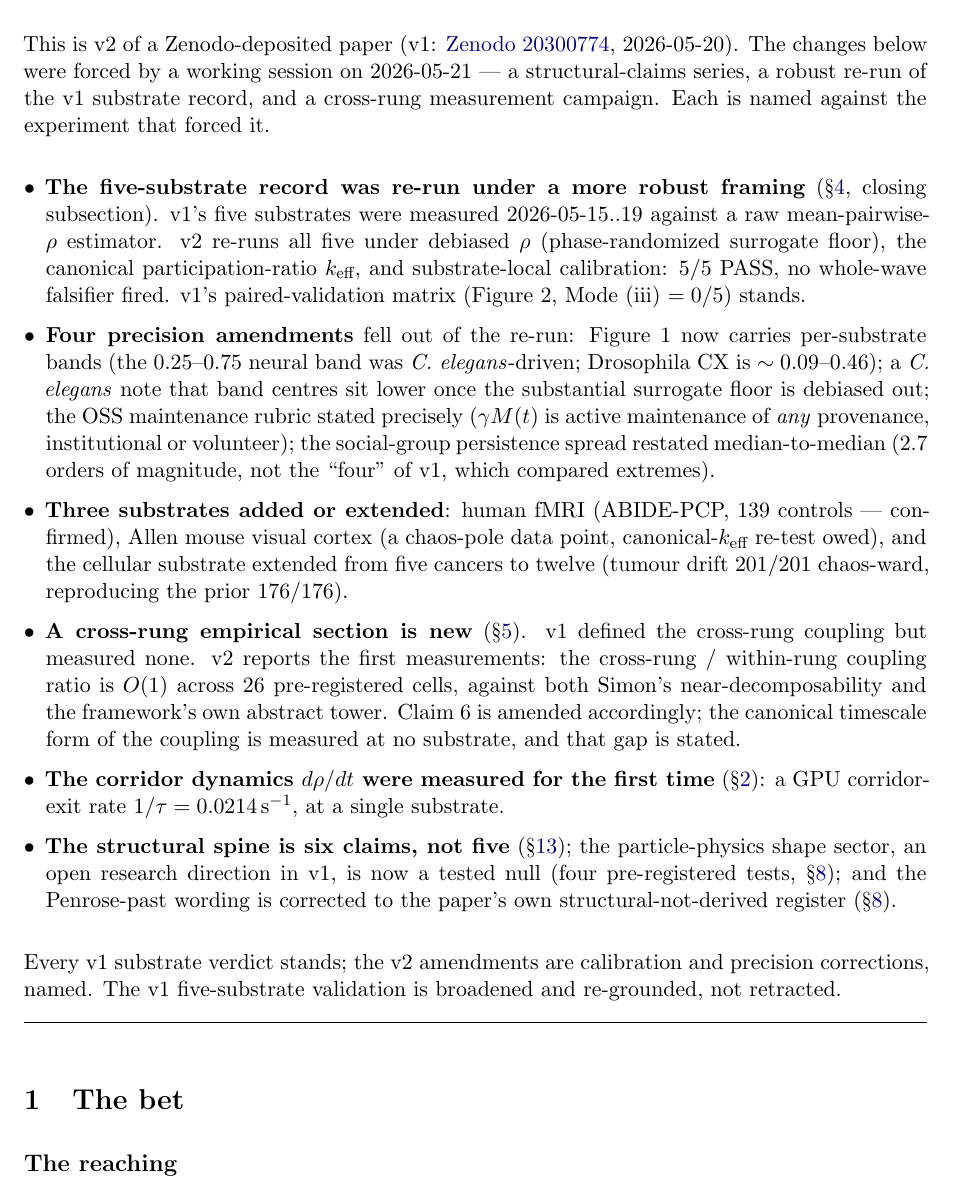
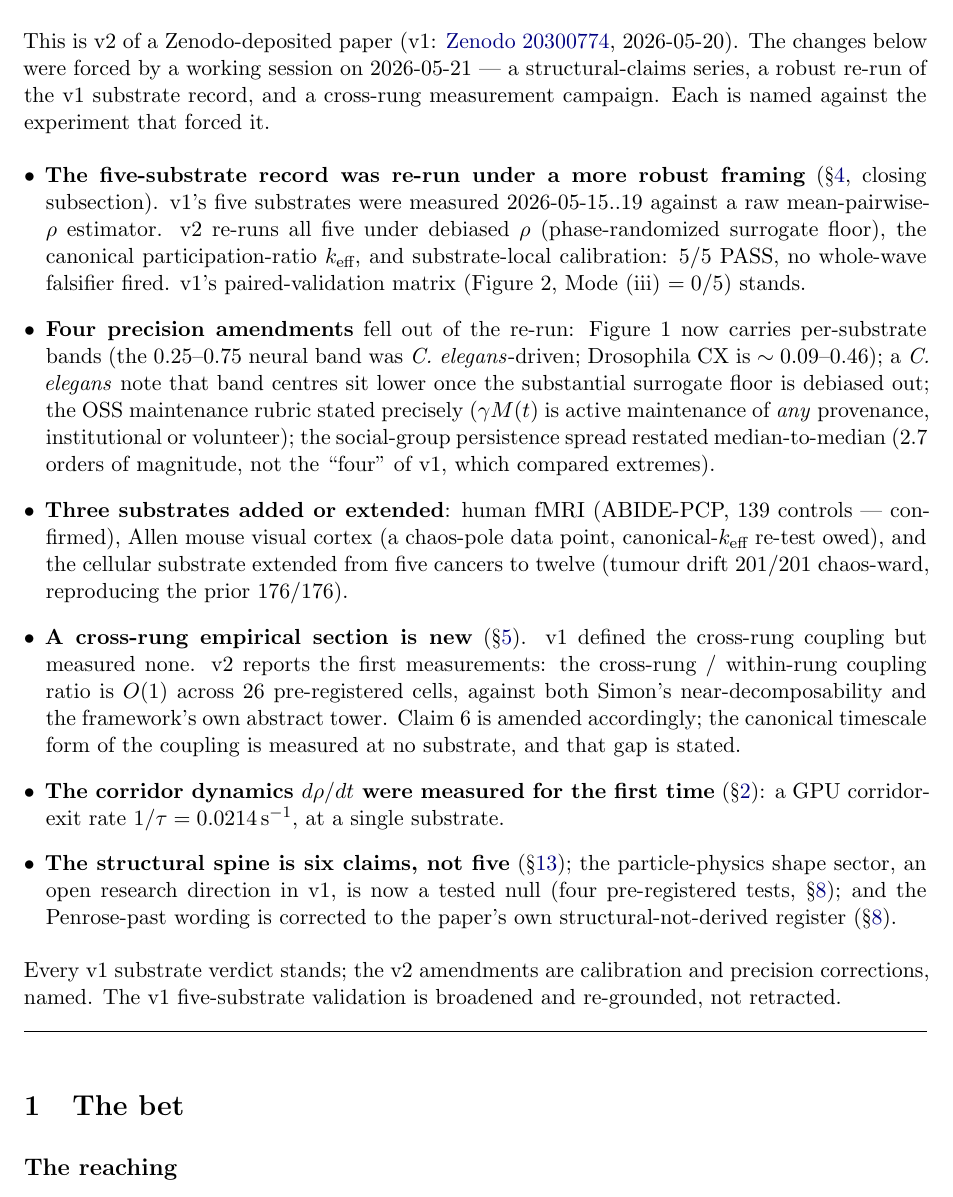
Before and after one commit to CIRISAI/coherence-ratchet, a LaTeX paper (papers/Corridor Dynamics.tex): part of page 3 of 40, cut so that both start at the same text. Compiled offline with pdfLaTeX.

Commit message:
paper v2: loosen the v2 change-note bullet spacing

```diff
--- a/papers/Corridor Dynamics.tex
+++ b/papers/Corridor Dynamics.tex
@@ -68,7 +68,7 @@ Five levels stand: formal verification at L0, monotonic $\rho$-collapse at L1, e
 
 This is v2 of a Zenodo-deposited paper (v1: \href{https://zenodo.org/records/20300774}{Zenodo 20300774}, 2026-05-20). The changes below were forced by a working session on 2026-05-21 --- a structural-claims series, a robust re-run of the v1 substrate record, and a cross-rung measurement campaign. Each is named against the experiment that forced it.
 
-\begin{itemize}[leftmargin=*,itemsep=2pt]
+\begin{itemize}[leftmargin=*,itemsep=0.5em]
 \item \textbf{The five-substrate record was re-run under a more robust framing} (\S\ref{sec:corridor-empirical}, closing subsection). v1's five substrates were measured 2026-05-15..19 against a raw mean-pairwise-$\rho$ estimator. v2 re-runs all five under debiased $\rho$ (phase-randomized surrogate floor), the canonical participation-ratio $\keff$, and substrate-local calibration: 5/5 PASS, no whole-wave falsifier fired. v1's paired-validation matrix (Figure~2, Mode~(iii) $= 0/5$) stands.
 \item \textbf{Four precision amendments} fell out of the re-run: Figure~1 now carries per-substrate bands (the 0.25--0.75 neural band was \emph{C. elegans}-driven; Drosophila CX is $\sim 0.09$--$0.46$); a \emph{C. elegans} note that band centres sit lower once the substantial surrogate floor is debiased out; the OSS maintenance rubric stated precisely ($\gamma M(t)$ is active maintenance of \emph{any} provenance, institutional or volunteer); the social-group persistence spread restated median-to-median (2.7 orders of magnitude, not the ``four'' of v1, which compared extremes).
 \item \textbf{Three substrates added or extended}: human fMRI (ABIDE-PCP, 139 controls --- confirmed), Allen mouse visual cortex (a chaos-pole data point, canonical-$\keff$ re-test owed), and the cellular substrate extended from five cancers to twelve (tumour drift 201/201 chaos-ward, reproducing the prior 176/176).
```
